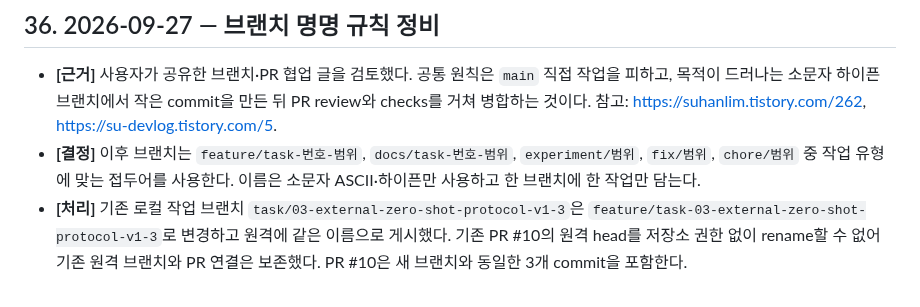
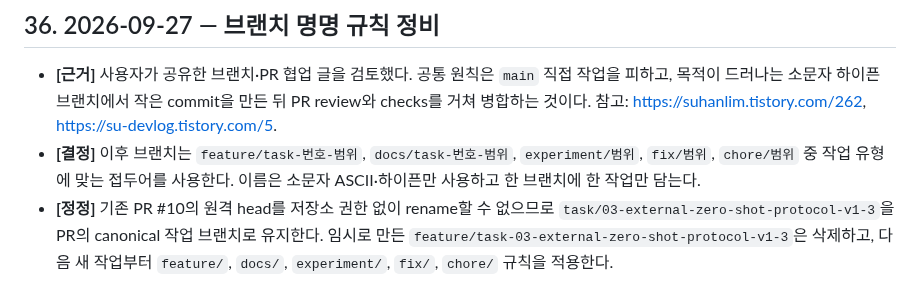
Before and after one commit to memorybridge-team/vos-memory-translator-nonlinear, a Markdown page: PROJECT_CONTEXT.md, the part around the change. Drawn GitHub-style.

```diff
--- a/PROJECT_CONTEXT.md
+++ b/PROJECT_CONTEXT.md
@@ -353,7 +353,7 @@ GitHub [연구 보드](https://github.com/orgs/memorybridge-team/projects/2/view
 - **[결정]** 이후 브랜치는 `feature/task-번호-범위`, `docs/task-번호-범위`,
   `experiment/범위`, `fix/범위`, `chore/범위` 중 작업 유형에 맞는 접두어를 사용한다.
   이름은 소문자 ASCII·하이픈만 사용하고 한 브랜치에 한 작업만 담는다.
-- **[처리]** 기존 로컬 작업 브랜치 `task/03-external-zero-shot-protocol-v1-3`은
-  `feature/task-03-external-zero-shot-protocol-v1-3`로 변경하고 원격에 같은 이름으로
-  게시했다. 기존 PR #10의 원격 head를 저장소 권한 없이 rename할 수 없어 기존 원격
-  브랜치와 PR 연결은 보존했다. PR #10은 새 브랜치와 동일한 3개 commit을 포함한다.
+- **[정정]** 기존 PR #10의 원격 head를 저장소 권한 없이 rename할 수 없으므로
+  `task/03-external-zero-shot-protocol-v1-3`을 PR의 canonical 작업 브랜치로 유지한다.
+  임시로 만든 `feature/task-03-external-zero-shot-protocol-v1-3`은 삭제하고, 다음 새
+  작업부터 `feature/`, `docs/`, `experiment/`, `fix/`, `chore/` 규칙을 적용한다.
```
Also changed, not shown: README.md (+3 -3 lines).
